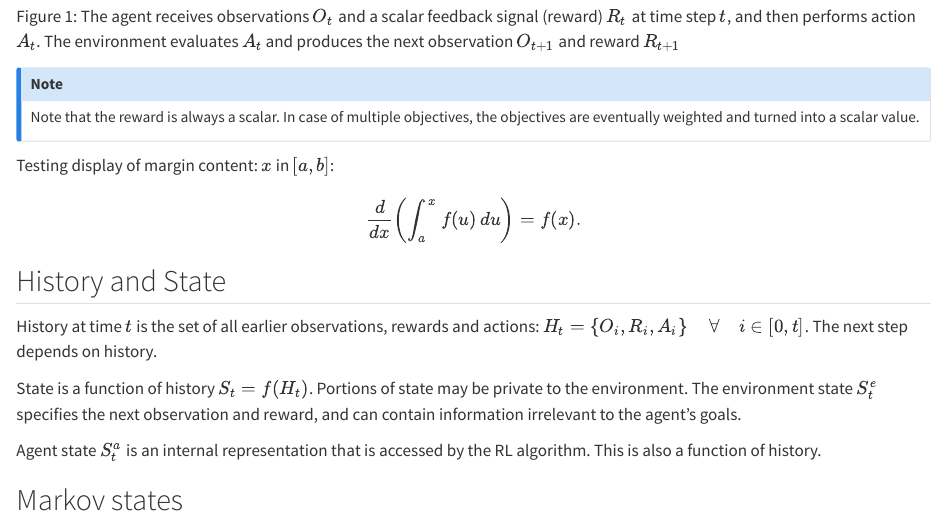
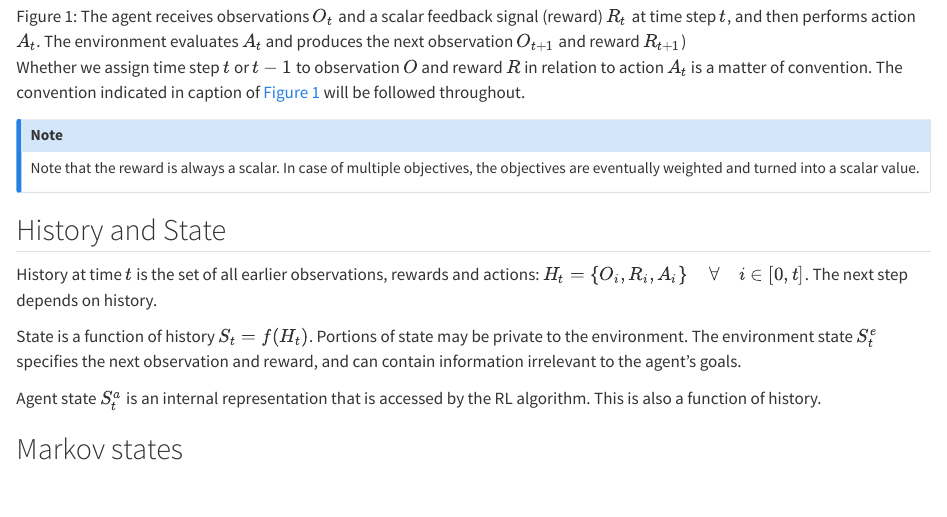
Before and after one commit to rhngla/rl, a Quarto document (intro.qmd): the page in a window 1100 px wide, from 610 px down. Rendered offline with R 4.5, knitr and Pandoc in place of Quarto, with nearby package versions.

Commit message:
margin update

```diff
--- a/intro.qmd
+++ b/intro.qmd
@@ -10,7 +10,11 @@ The reward hypothesis states that all goals can be described by a maximization o
  - In contrast to typical supervised and unsupervised learning, data is not treated as i.i.d at different time steps
 
 
-![The agent receives observations $O_t$ and a scalar feedback signal (reward) $R_t$ at time step $t$, and then performs action $A_t$. The environment evaluates $A_t$ and produces the next observation $O_{t+1}$ and reward $R_{t+1}$](./assets/00_fig_rl.png){width=50% #fig-rl}
+![The agent receives observations $O_t$ and a scalar feedback signal (reward) $R_t$ at time step $t$, and then performs action $A_t$. The environment evaluates $A_t$ and produces the next observation $O_{t+1}$ and reward $R_{t+1}$)](./assets/00_fig_rl.png){width=50% #fig-rl}
+
+::: {.column-margin}
+Whether we assign time step $t$ or $t-1$ to observation $O$ and reward $R$ in relation to action $A_t$ is a matter of convention. The convention indicated in caption of @fig-rl will be followed throughout.
+:::
 
 
 ::: {.callout-note appearance="simple" icon=false}
@@ -18,11 +22,6 @@ Note that the reward is always a scalar. In case of multiple
 objectives, the objectives are eventually weighted and turned into a scalar value.
 :::
 
-
-::: {.column-margin}
-Testing display of margin content: $x$ in $[a, b]$:
-$$\frac{d}{dx}\left( \int_{a}^{x} f(u)\,du\right)=f(x).$$
-:::
 
 ## History and State
 History at time $t$ is the set of all earlier observations, rewards and actions: $H_t = \left\{ O_i, R_i, A_i \right\} \quad \forall \quad i \in \left[ 0, t \right]$. The next step depends on history.
```
Also changed, not shown: docs/search.json, 1 other file.
